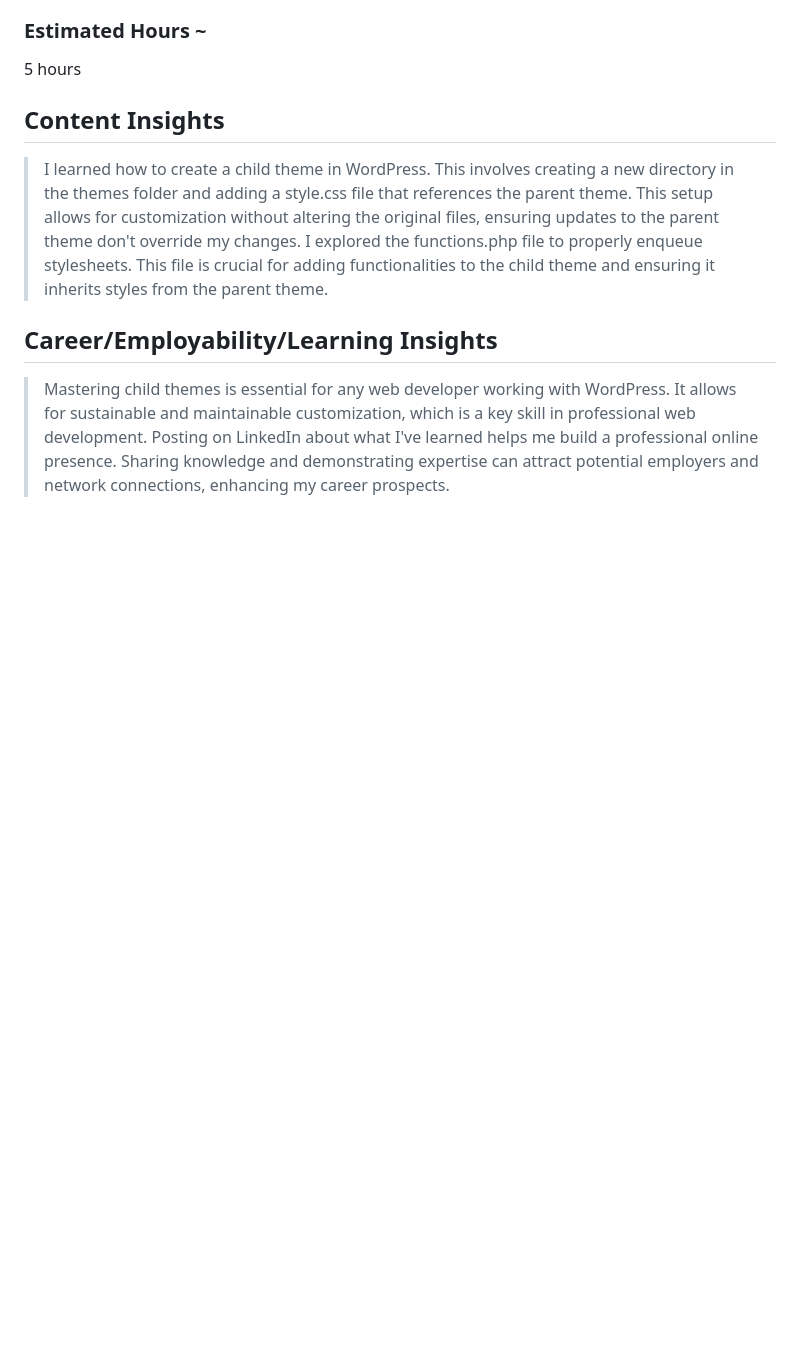
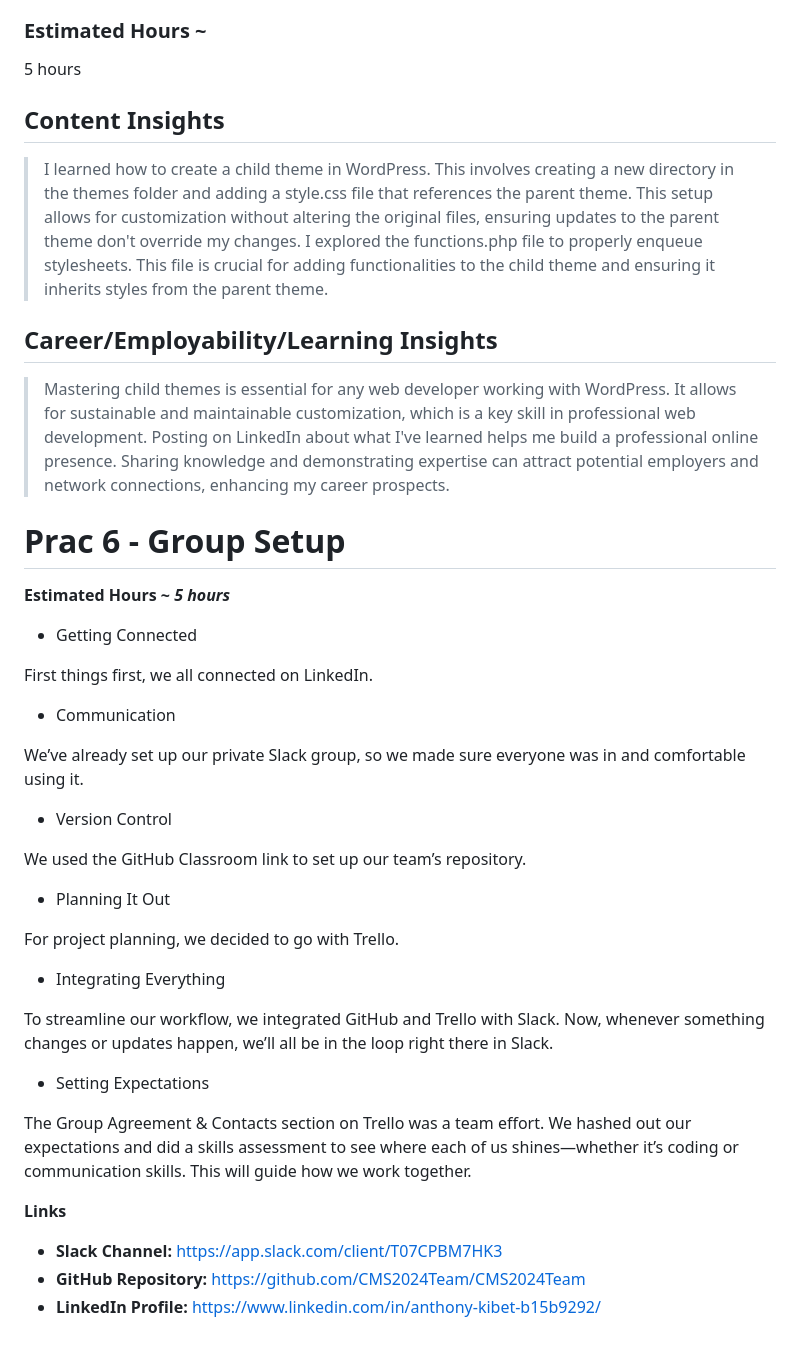
Before and after one commit to kibetmeto/CP5637, a Markdown page: journal.md, the part around the change. GitHub-like rendering; blank space fills up the shorter version.

```diff
--- a/journal.md
+++ b/journal.md
@@ -214,3 +214,42 @@ I explored the functions.php file to properly enqueue stylesheets. This file is
 
 >Mastering child themes is essential for any web developer working with WordPress. It allows for sustainable and maintainable customization, which is a key skill in professional web development.
 Posting on LinkedIn about what I've learned helps me build a professional online presence. Sharing knowledge and demonstrating expertise can attract potential employers and network connections, enhancing my career prospects.
+
+
+
+# Prac 6 - Group Setup
+
+**Estimated Hours ~**
+**_5 hours_**
+
+-  Getting Connected
+
+First things first, we all connected on LinkedIn.
+
+- Communication
+
+We’ve already set up our private Slack group, so we made sure everyone was in and comfortable using it.
+
+- Version Control
+
+ We used the GitHub Classroom link to set up our team’s repository.
+
+- Planning It Out
+
+For project planning, we decided to go with Trello.
+
+- Integrating Everything
+
+To streamline our workflow, we integrated GitHub and Trello with Slack. Now, whenever something changes or updates happen, we’ll all be in the loop right there in Slack.
+
+- Setting Expectations
+
+The Group Agreement & Contacts section on Trello was a team effort. We hashed out our expectations and did a skills assessment to see where each of us shines—whether it’s coding or communication skills. This will guide how we work together.
+
+
+
+**Links**
+
+- **Slack Channel:** [https://app.slack.com/client/T07CPBM7HK3]()
+- **GitHub Repository:** [https://github.com/CMS2024Team/CMS2024Team]()
+- **LinkedIn Profile:** [https://www.linkedin.com/in/anthony-kibet-b15b9292/]()
```
